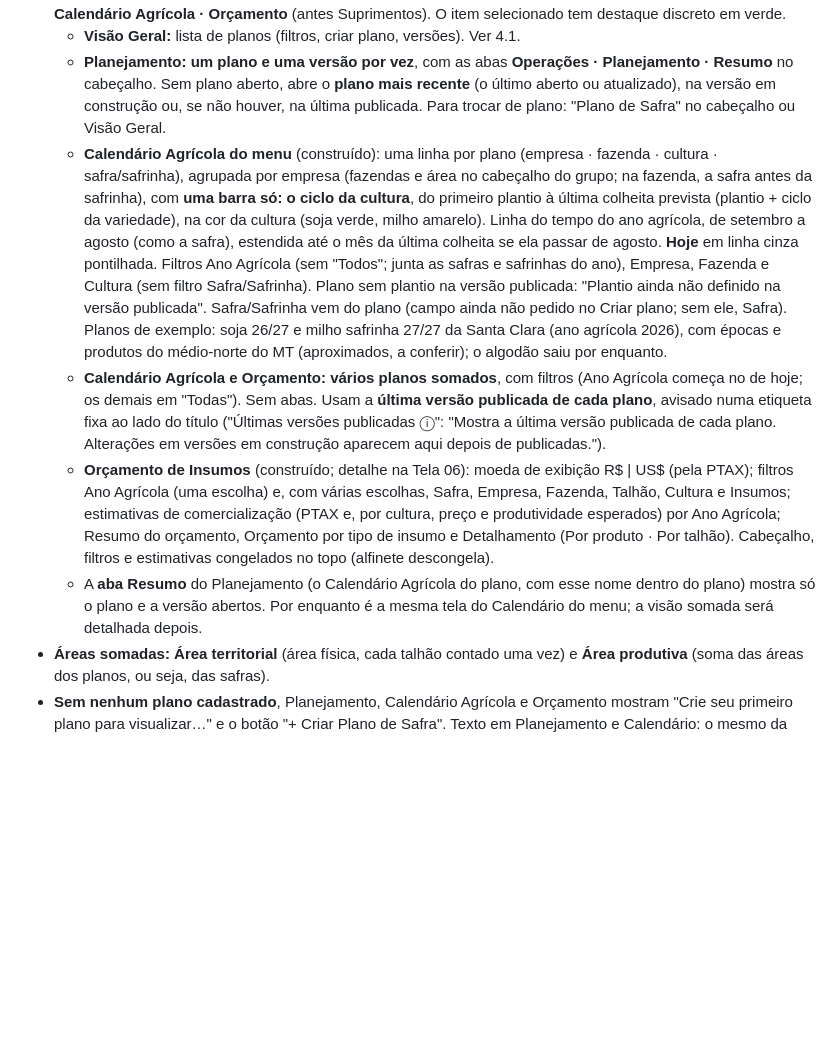
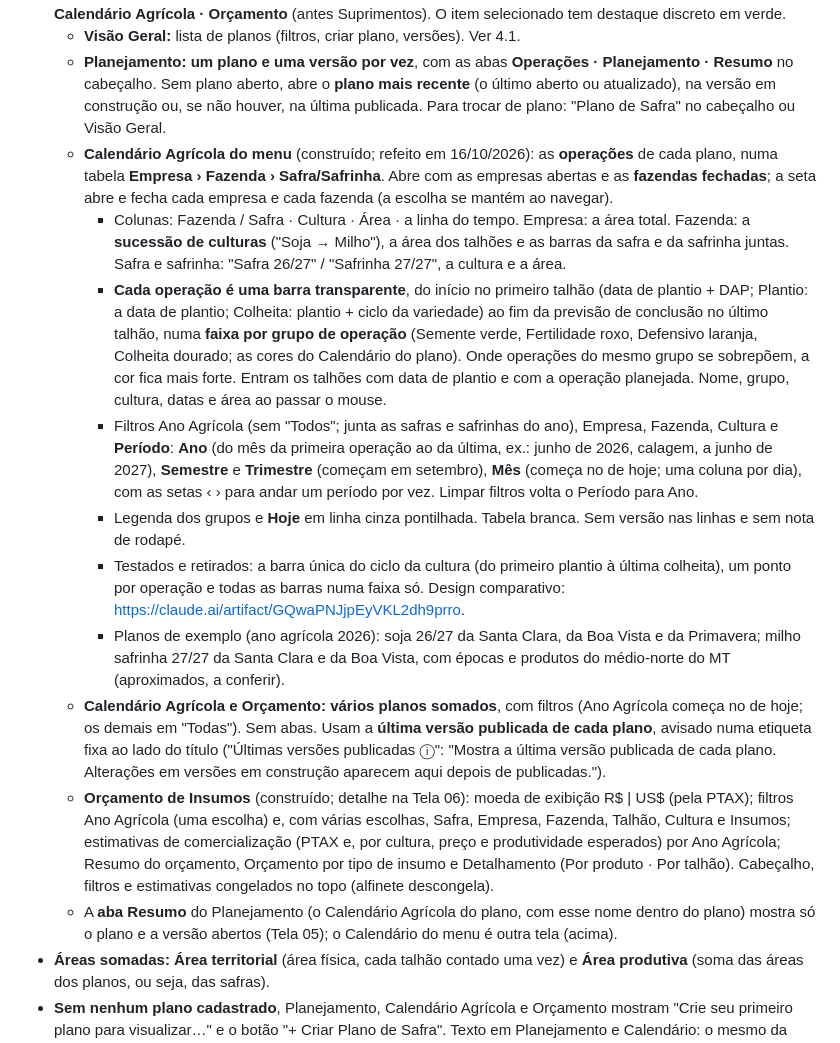
Before and after one commit to jfontenelli/plano-safra, a Markdown page: docs/DECISOES.md, the part around the change. Rendered like a GitHub page; blank space fills up the shorter version.

Commit message:
Docs do Calendário Agrícola do menu: as operações por Empresa › Fazenda › Safra/Safrinha, barras transparentes numa faixa por grupo de operação, sucessão de culturas na fazenda e filtro Período (Ano, Semestre, Trimestre, Mês); o que foi testado e retirado. DECISOES 4.0 e TELAS
Co-Authored-By: Claude Opus 5.5 <noreply@anthropic.com>

```diff
--- a/docs/DECISOES.md
+++ b/docs/DECISOES.md
@@ -52,10 +52,16 @@ Agrônomo da fazenda e líder de operações podem ser a mesma pessoa, conforme
 - **Plano de Safra tem quatro itens no menu**, cada um com o seu ícone: **Visão Geral · Planejamento · Calendário Agrícola · Orçamento** (antes Suprimentos). O item selecionado tem destaque discreto em verde.
   - **Visão Geral:** lista de planos (filtros, criar plano, versões). Ver 4.1.
   - **Planejamento:** **um plano e uma versão por vez**, com as abas **Operações · Planejamento · Resumo** no cabeçalho. Sem plano aberto, abre o **plano mais recente** (o último aberto ou atualizado), na versão em construção ou, se não houver, na última publicada. Para trocar de plano: "Plano de Safra" no cabeçalho ou Visão Geral.
-  - **Calendário Agrícola do menu** (construído): uma linha por plano (empresa · fazenda · cultura · safra/safrinha), agrupada por empresa (fazendas e área no cabeçalho do grupo; na fazenda, a safra antes da safrinha), com **uma barra só: o ciclo da cultura**, do primeiro plantio à última colheita prevista (plantio + ciclo da variedade), na cor da cultura (soja verde, milho amarelo). Linha do tempo do ano agrícola, de setembro a agosto (como a safra), estendida até o mês da última colheita se ela passar de agosto. **Hoje** em linha cinza pontilhada. Filtros Ano Agrícola (sem "Todos"; junta as safras e safrinhas do ano), Empresa, Fazenda e Cultura (sem filtro Safra/Safrinha). Plano sem plantio na versão publicada: "Plantio ainda não definido na versão publicada". Safra/Safrinha vem do plano (campo ainda não pedido no Criar plano; sem ele, Safra). Planos de exemplo: soja 26/27 e milho safrinha 27/27 da Santa Clara (ano agrícola 2026), com épocas e produtos do médio-norte do MT (aproximados, a conferir); o algodão saiu por enquanto.
+  - **Calendário Agrícola do menu** (construído; refeito em 16/10/2026): as **operações** de cada plano, numa tabela **Empresa › Fazenda › Safra/Safrinha**. Abre com as empresas abertas e as **fazendas fechadas**; a seta abre e fecha cada empresa e cada fazenda (a escolha se mantém ao navegar).
+    - Colunas: Fazenda / Safra · Cultura · Área · a linha do tempo. Empresa: a área total. Fazenda: a **sucessão de culturas** ("Soja → Milho"), a área dos talhões e as barras da safra e da safrinha juntas. Safra e safrinha: "Safra 26/27" / "Safrinha 27/27", a cultura e a área.
+    - **Cada operação é uma barra transparente**, do início no primeiro talhão (data de plantio + DAP; Plantio: a data de plantio; Colheita: plantio + ciclo da variedade) ao fim da previsão de conclusão no último talhão, numa **faixa por grupo de operação** (Semente verde, Fertilidade roxo, Defensivo laranja, Colheita dourado; as cores do Calendário do plano). Onde operações do mesmo grupo se sobrepõem, a cor fica mais forte. Entram os talhões com data de plantio e com a operação planejada. Nome, grupo, cultura, datas e área ao passar o mouse.
+    - Filtros Ano Agrícola (sem "Todos"; junta as safras e safrinhas do ano), Empresa, Fazenda, Cultura e **Período**: **Ano** (do mês da primeira operação ao da última, ex.: junho de 2026, calagem, a junho de 2027), **Semestre** e **Trimestre** (começam em setembro), **Mês** (começa no de hoje; uma coluna por dia), com as setas ‹ › para andar um período por vez. Limpar filtros volta o Período para Ano.
+    - Legenda dos grupos e **Hoje** em linha cinza pontilhada. Tabela branca. Sem versão nas linhas e sem nota de rodapé.
+    - Testados e retirados: a barra única do ciclo da cultura (do primeiro plantio à última colheita), um ponto por operação e todas as barras numa faixa só. Design comparativo: https://claude.ai/artifact/GQwaPNJjpEyVKL2dh9prro.
+    - Planos de exemplo (ano agrícola 2026): soja 26/27 da Santa Clara, da Boa Vista e da Primavera; milho safrinha 27/27 da Santa Clara e da Boa Vista, com épocas e produtos do médio-norte do MT (aproximados, a conferir).
   - **Calendário Agrícola e Orçamento:** **vários planos somados**, com filtros (Ano Agrícola começa no de hoje; os demais em "Todas"). Sem abas. Usam a **última versão publicada de cada plano**, avisado numa etiqueta fixa ao lado do título ("Últimas versões publicadas ⓘ": "Mostra a última versão publicada de cada plano. Alterações em versões em construção aparecem aqui depois de publicadas.").
   - **Orçamento de Insumos** (construído; detalhe na Tela 06): moeda de exibição R$ | US$ (pela PTAX); filtros Ano Agrícola (uma escolha) e, com várias escolhas, Safra, Empresa, Fazenda, Talhão, Cultura e Insumos; estimativas de comercialização (PTAX e, por cultura, preço e produtividade esperados) por Ano Agrícola; Resumo do orçamento, Orçamento por tipo de insumo e Detalhamento (Por produto · Por talhão). Cabeçalho, filtros e estimativas congelados no topo (alfinete descongela).
-  - A **aba Resumo** do Planejamento (o Calendário Agrícola do plano, com esse nome dentro do plano) mostra só o plano e a versão abertos. Por enquanto é a mesma tela do Calendário do menu; a visão somada será detalhada depois.
+  - A **aba Resumo** do Planejamento (o Calendário Agrícola do plano, com esse nome dentro do plano) mostra só o plano e a versão abertos (Tela 05); o Calendário do menu é outra tela (acima).
 - **Áreas somadas:** **Área territorial** (área física, cada talhão contado uma vez) e **Área produtiva** (soma das áreas dos planos, ou seja, das safras).
 - **Sem nenhum plano cadastrado**, Planejamento, Calendário Agrícola e Orçamento mostram "Crie seu primeiro plano para visualizar…" e o botão "+ Criar Plano de Safra". Texto em Planejamento e Calendário: o mesmo da Tela 01. No Orçamento: "O plano organiza a necessidade de insumos por safra, empresa, fazenda e cultura. Depois de criado, ele abre aqui automaticamente."
 
```
Also changed, not shown: docs/TELAS.md (+1 -1 lines).
